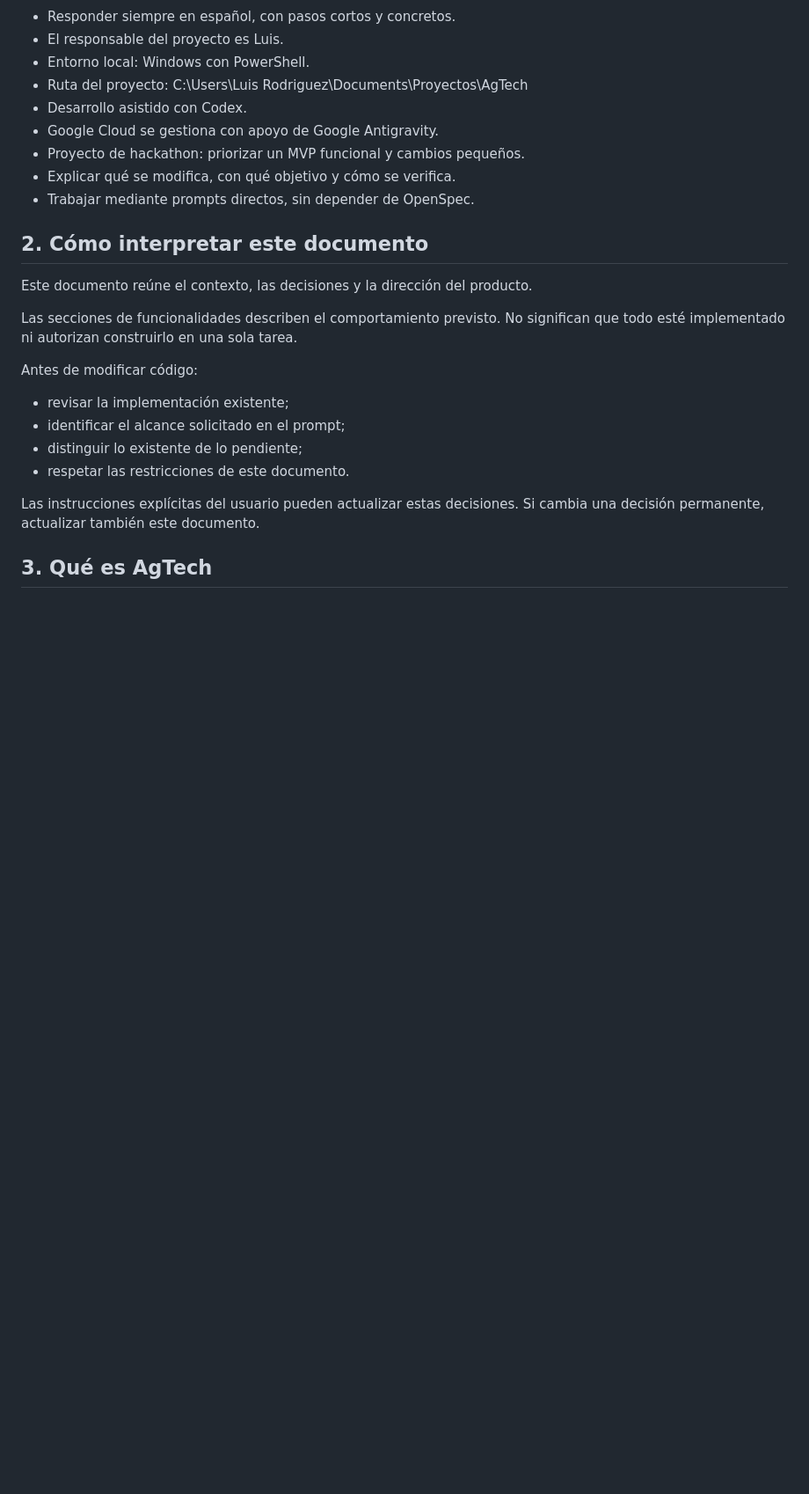
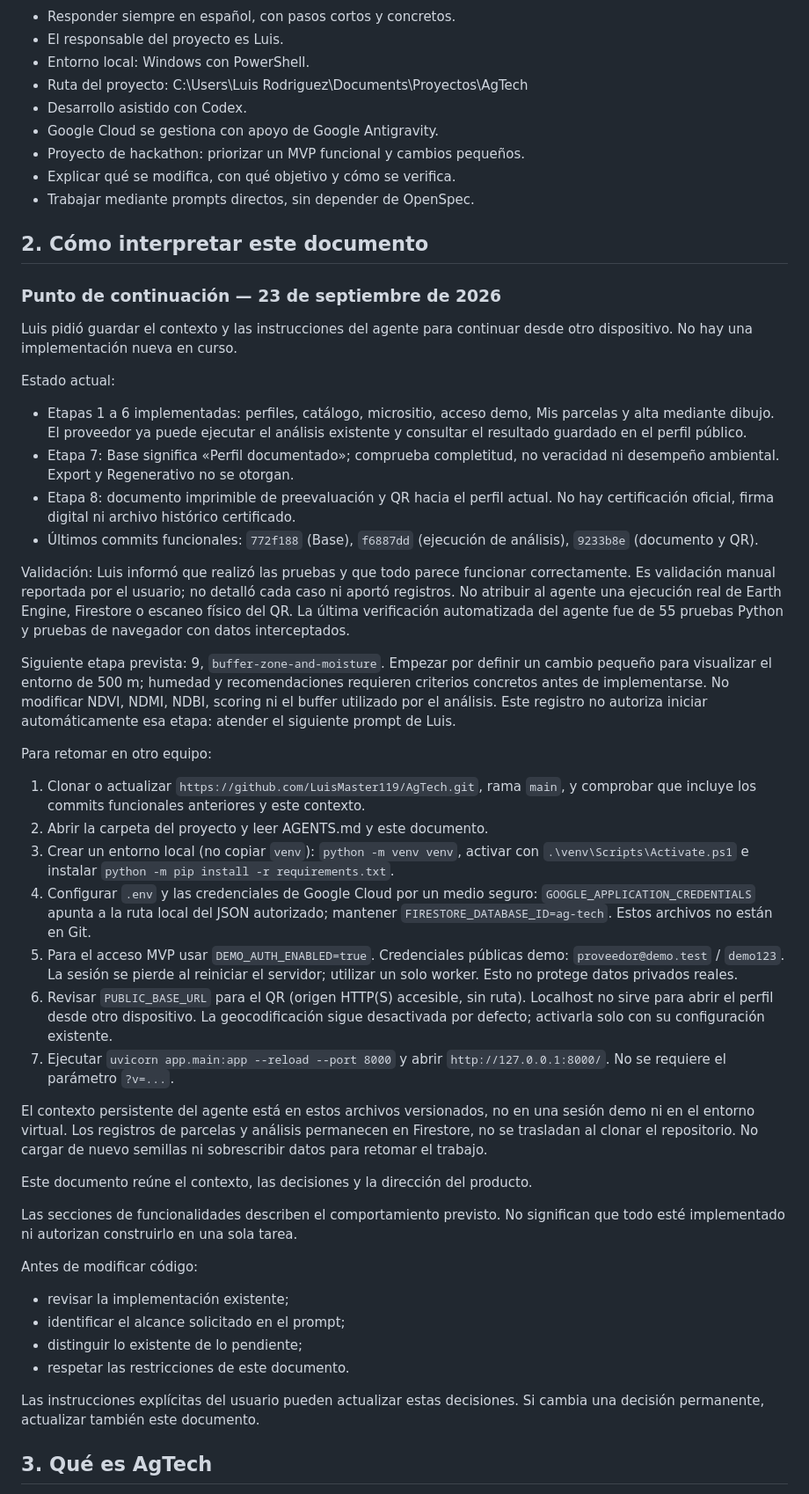
Before and after one commit to LuisMaster119/AgTech, a Markdown page: AGTECH_CONTEXT.md, the part around the change. Shown at 88% size. Drawn GitHub-style; blank space fills up the shorter version.

Commit message:
docs: save project handoff and user validation for another device

```diff
--- a/AGTECH_CONTEXT.md
+++ b/AGTECH_CONTEXT.md
@@ -14,6 +14,57 @@
 - Trabajar mediante prompts directos, sin depender de OpenSpec.
 
 ## 2. Cómo interpretar este documento
+
+### Punto de continuación — 23 de septiembre de 2026
+
+Luis pidió guardar el contexto y las instrucciones del agente para continuar
+desde otro dispositivo. No hay una implementación nueva en curso.
+
+Estado actual:
+- Etapas 1 a 6 implementadas: perfiles, catálogo, micrositio, acceso demo,
+  Mis parcelas y alta mediante dibujo. El proveedor ya puede ejecutar el
+  análisis existente y consultar el resultado guardado en el perfil público.
+- Etapa 7: Base significa «Perfil documentado»; comprueba completitud, no
+  veracidad ni desempeño ambiental. Export y Regenerativo no se otorgan.
+- Etapa 8: documento imprimible de preevaluación y QR hacia el perfil actual.
+  No hay certificación oficial, firma digital ni archivo histórico certificado.
+- Últimos commits funcionales: `772f188` (Base), `f6887dd` (ejecución de análisis),
+  `9233b8e` (documento y QR).
+
+Validación: Luis informó que realizó las pruebas y que todo parece funcionar
+correctamente. Es validación manual reportada por el usuario; no detalló cada
+caso ni aportó registros. No atribuir al agente una ejecución real de Earth Engine,
+Firestore o escaneo físico del QR. La última verificación automatizada del agente
+fue de 55 pruebas Python y pruebas de navegador con datos interceptados.
+
+Siguiente etapa prevista: 9, `buffer-zone-and-moisture`. Empezar por definir un
+cambio pequeño para visualizar el entorno de 500 m; humedad y recomendaciones
+requieren criterios concretos antes de implementarse. No modificar NDVI, NDMI,
+NDBI, scoring ni el buffer utilizado por el análisis. Este registro no autoriza
+iniciar automáticamente esa etapa: atender el siguiente prompt de Luis.
+
+Para retomar en otro equipo:
+1. Clonar o actualizar `https://github.com/LuisMaster119/AgTech.git`, rama `main`,
+   y comprobar que incluye los commits funcionales anteriores y este contexto.
+2. Abrir la carpeta del proyecto y leer AGENTS.md y este documento.
+3. Crear un entorno local (no copiar `venv`): `python -m venv venv`, activar con
+   `.\venv\Scripts\Activate.ps1` e instalar `python -m pip install -r requirements.txt`.
+4. Configurar `.env` y las credenciales de Google Cloud por un medio seguro:
+   `GOOGLE_APPLICATION_CREDENTIALS` apunta a la ruta local del JSON autorizado;
+   mantener `FIRESTORE_DATABASE_ID=ag-tech`. Estos archivos no están en Git.
+5. Para el acceso MVP usar `DEMO_AUTH_ENABLED=true`. Credenciales públicas demo:
+   `proveedor@demo.test` / `demo123`. La sesión se pierde al reiniciar el servidor;
+   utilizar un solo worker. Esto no protege datos privados reales.
+6. Revisar `PUBLIC_BASE_URL` para el QR (origen HTTP(S) accesible, sin ruta).
+   Localhost no sirve para abrir el perfil desde otro dispositivo. La geocodificación
+   sigue desactivada por defecto; activarla solo con su configuración existente.
+7. Ejecutar `uvicorn app.main:app --reload --port 8000` y abrir
+   `http://127.0.0.1:8000/`. No se requiere el parámetro `?v=...`.
+
+El contexto persistente del agente está en estos archivos versionados, no en
+una sesión demo ni en el entorno virtual. Los registros de parcelas y análisis
+permanecen en Firestore, no se trasladan al clonar el repositorio. No cargar de
+nuevo semillas ni sobrescribir datos para retomar el trabajo.
 
 Este documento reúne el contexto, las decisiones y la dirección del producto.
 
```
Also changed, not shown: AGENTS.md (+3 -0 lines).
